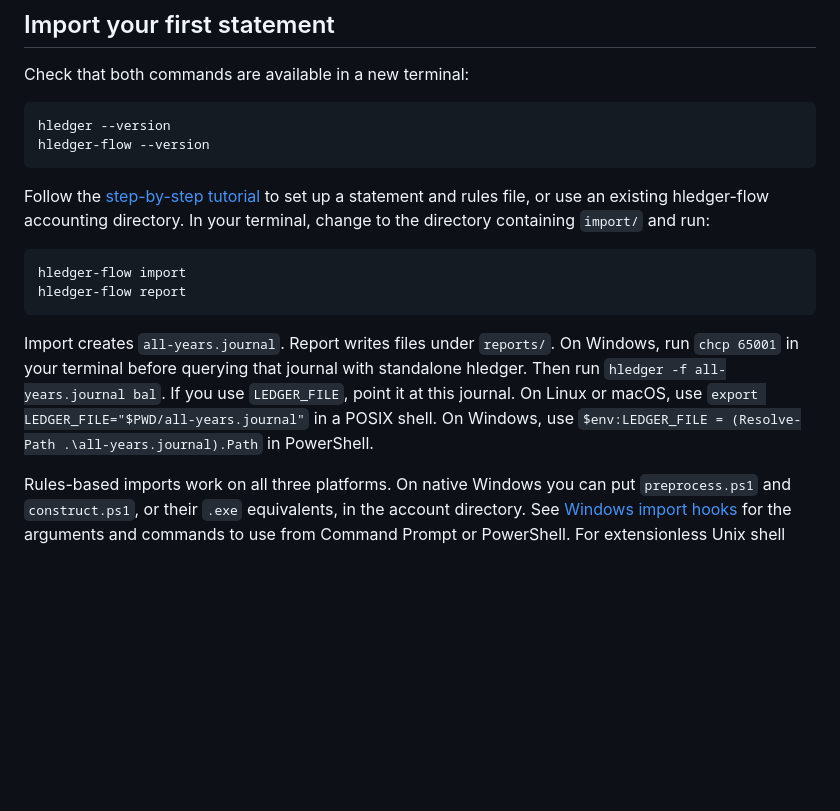
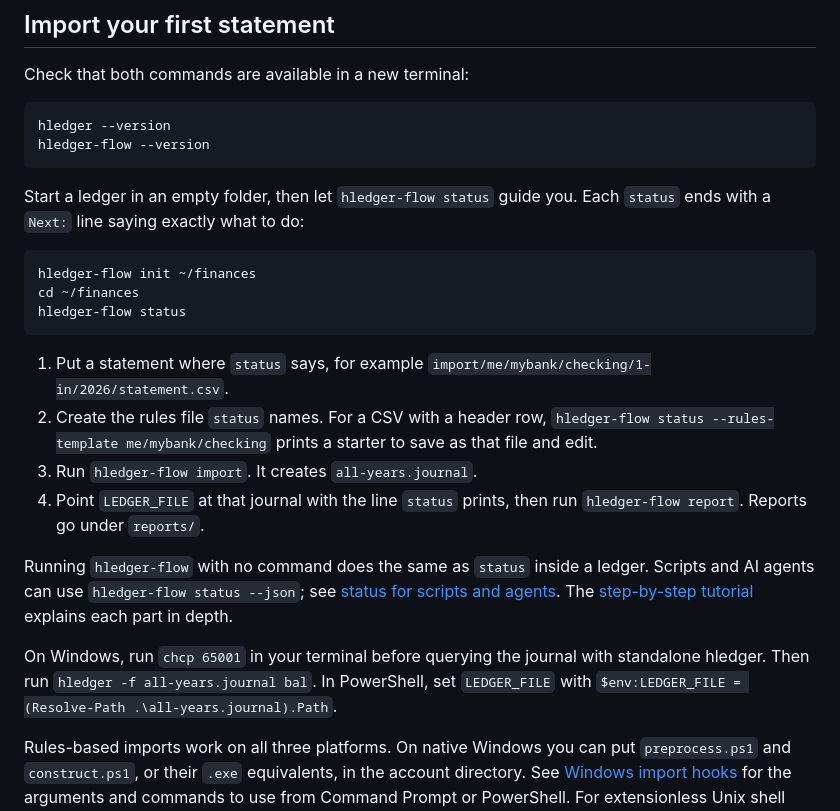
Before and after one commit to apauley/hledger-flow, a Markdown page: QUICKSTART.md, the part around the change. GitHub-like rendering; blank space fills up the shorter version.

````diff
--- a/QUICKSTART.md
+++ b/QUICKSTART.md
@@ -78,21 +78,34 @@ hledger --version
 hledger-flow --version
 ```
 
-Follow the [step-by-step tutorial](https://github.com/apauley/hledger-flow/blob/master/step-by-step/README.md)
-to set up a statement and rules file, or use an existing hledger-flow accounting
-directory. In your terminal, change to the directory containing `import/` and run:
+Start a ledger in an empty folder, then let `hledger-flow status` guide you.
+Each `status` ends with a `Next:` line saying exactly what to do:
 
 ```text
-hledger-flow import
-hledger-flow report
+hledger-flow init ~/finances
+cd ~/finances
+hledger-flow status
 ```
 
-Import creates `all-years.journal`. Report writes files under `reports/`.
-On Windows, run `chcp 65001` in your terminal before querying that journal
+1. Put a statement where `status` says, for example
+   `import/me/mybank/checking/1-in/2026/statement.csv`.
+2. Create the rules file `status` names. For a CSV with a header row,
+   `hledger-flow status --rules-template me/mybank/checking` prints a starter
+   to save as that file and edit.
+3. Run `hledger-flow import`. It creates `all-years.journal`.
+4. Point `LEDGER_FILE` at that journal with the line `status` prints, then run
+   `hledger-flow report`. Reports go under `reports/`.
+
+Running `hledger-flow` with no command does the same as `status` inside a
+ledger. Scripts and AI agents can use `hledger-flow status --json`; see
+[status for scripts and agents](https://github.com/apauley/hledger-flow/blob/master/docs/README.md#status-for-scripts-and-agents).
+The [step-by-step tutorial](https://github.com/apauley/hledger-flow/blob/master/step-by-step/README.md)
+explains each part in depth.
+
+On Windows, run `chcp 65001` in your terminal before querying the journal
 with standalone hledger. Then run `hledger -f all-years.journal bal`.
-If you use `LEDGER_FILE`, point it at this journal. On Linux or macOS, use
-`export LEDGER_FILE="$PWD/all-years.journal"` in a POSIX shell. On Windows,
-use `$env:LEDGER_FILE = (Resolve-Path .\all-years.journal).Path` in PowerShell.
+In PowerShell, set `LEDGER_FILE` with
+`$env:LEDGER_FILE = (Resolve-Path .\all-years.journal).Path`.
 
 Rules-based imports work on all three platforms. On native Windows you can
 put `preprocess.ps1` and `construct.ps1`, or their `.exe` equivalents, in
````
Also changed, not shown: docs/README.md (+26 -0 lines), 1 other file.
